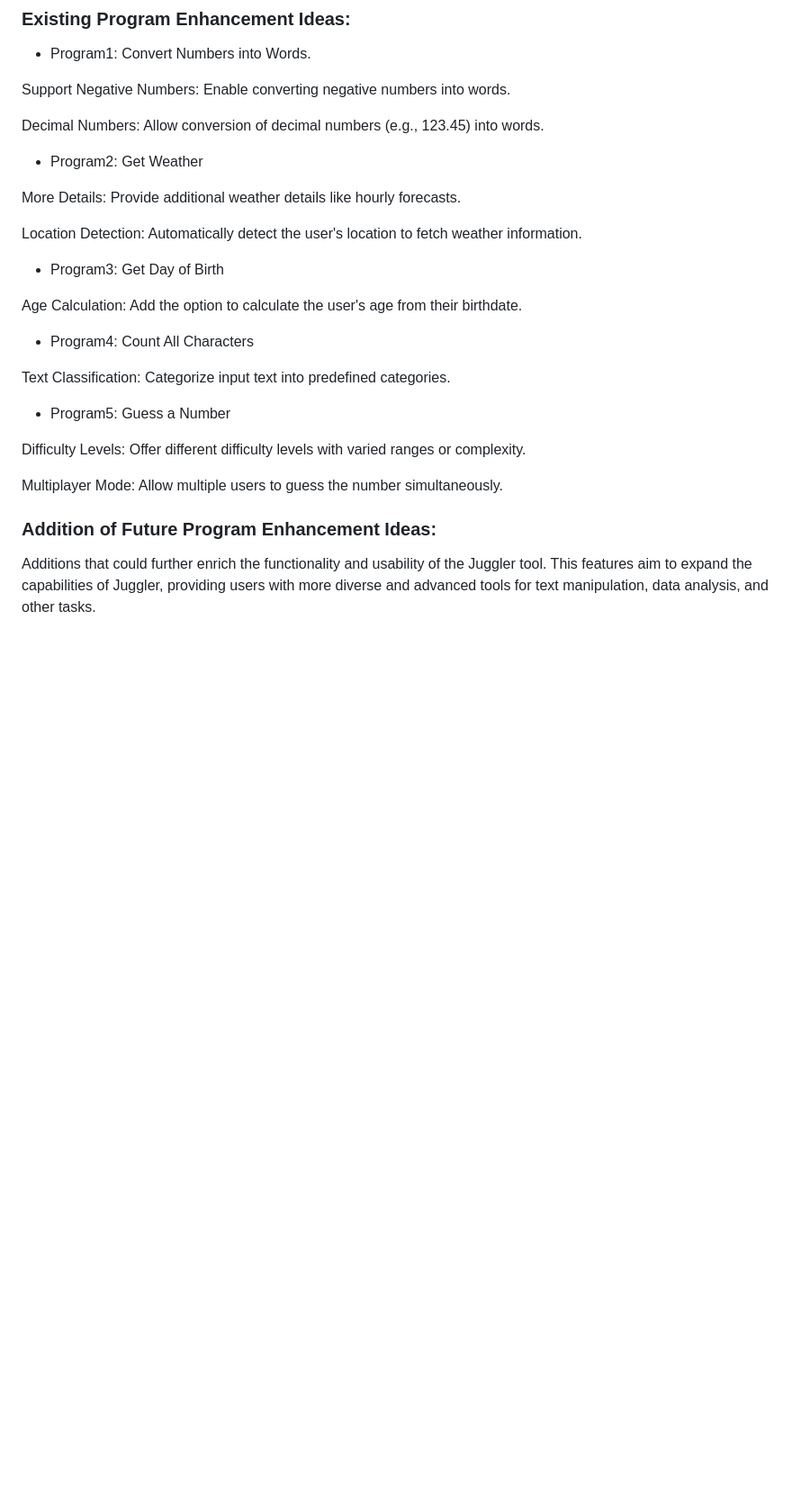
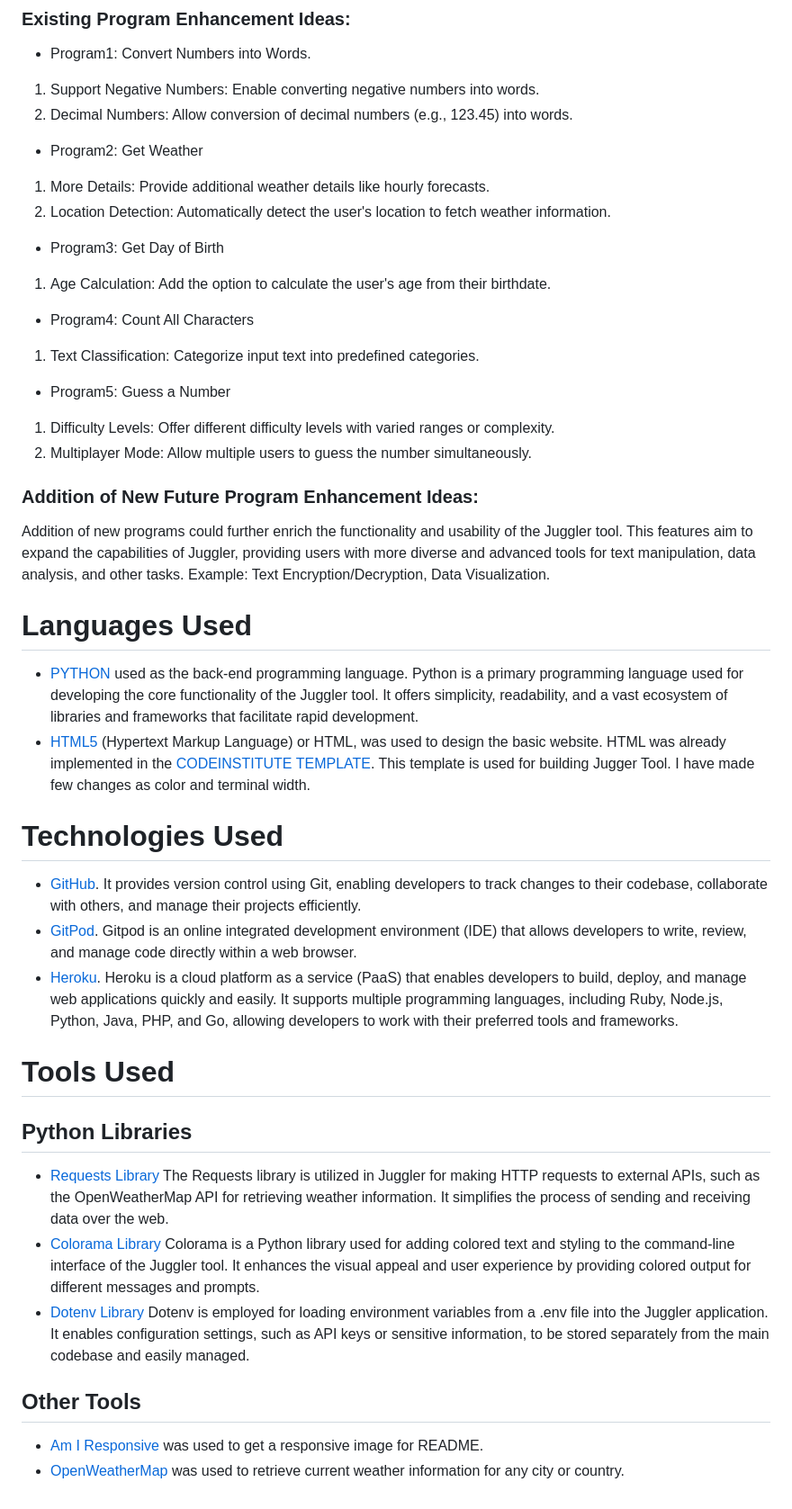
Before and after one commit to SwathiKeshavamurthy/Juggler-P3, a Markdown page: README.md, the part around the change printed below. Shown: that part at 90% size. GitHub-like rendering; blank space fills up the shorter version.

Commit message:
Write README.md, add languages, technologies and tools used

```diff
--- a/README.md
+++ b/README.md
@@ -138,31 +147,56 @@ The main() function is responsible for displaying the welcome message, presentin
 ### Existing Program Enhancement Ideas:
 
 - Program1: Convert Numbers into Words.
-
-Support Negative Numbers: Enable converting negative numbers into words.
-
-Decimal Numbers: Allow conversion of decimal numbers (e.g., 123.45) into words.
+1. Support Negative Numbers: Enable converting negative numbers into words.
+2. Decimal Numbers: Allow conversion of decimal numbers (e.g., 123.45) into words.
 
 - Program2: Get Weather
 
-More Details: Provide additional weather details like hourly forecasts.
-
-Location Detection: Automatically detect the user's location to fetch weather information.
+1. More Details: Provide additional weather details like hourly forecasts.
+2. Location Detection: Automatically detect the user's location to fetch weather information.
 
 - Program3: Get Day of Birth
 
-Age Calculation: Add the option to calculate the user's age from their birthdate.
+1. Age Calculation: Add the option to calculate the user's age from their birthdate.
 
 - Program4: Count All Characters
 
-Text Classification: Categorize input text into predefined categories.
+1. Text Classification: Categorize input text into predefined categories.
 
 - Program5: Guess a Number
 
-Difficulty Levels: Offer different difficulty levels with varied ranges or complexity.
+1. Difficulty Levels: Offer different difficulty levels with varied ranges or complexity.
+2. Multiplayer Mode: Allow multiple users to guess the number simultaneously.
 
-Multiplayer Mode: Allow multiple users to guess the number simultaneously.
+### Addition of New Future Program Enhancement Ideas:
 
-### Addition of Future Program Enhancement Ideas:
+Addition of new programs could further enrich the functionality and usability of the Juggler tool. This features aim to expand the capabilities of Juggler, providing users with more diverse and advanced tools for text manipulation, data analysis, and other tasks. Example: Text Encryption/Decryption, Data Visualization.
 
-Additions that could further enrich the functionality and usability of the Juggler tool. This features aim to expand the capabilities of Juggler, providing users with more diverse and advanced tools for text manipulation, data analysis, and other tasks.
+# Languages Used
+
+- [PYTHON](https://www.python.org/) used as the back-end programming language.
+Python is a primary programming language used for developing the core functionality of the Juggler tool. It offers simplicity, readability, and a vast ecosystem of libraries and frameworks that facilitate rapid development.
+- [HTML5](https://en.wikipedia.org/wiki/HTML5) (Hypertext Markup Language) or HTML, was used to design the basic website.
+HTML was already implemented in the [CODEINSTITUTE TEMPLATE](https://github.com/Code-Institute-Org/p3-template). This template is used for building Jugger Tool. I have made few changes as color and terminal width.
+
+# Technologies Used
+
+- [GitHub](https://github.com/). It provides version control using Git, enabling developers to track changes to their codebase, collaborate with others, and manage their projects efficiently.
+- [GitPod](https://www.gitpod.io/). Gitpod is an online integrated development environment (IDE) that allows developers to write, review, and manage code directly within a web browser.
+- [Heroku](https://www.heroku.com/). Heroku is a cloud platform as a service (PaaS) that enables developers to build, deploy, and manage web applications quickly and easily. It supports multiple programming languages, including Ruby, Node.js, Python, Java, PHP, and Go, allowing developers to work with their preferred tools and frameworks.
+
+# Tools Used
+
+## Python Libraries
+
+- [Requests Library](https://pypi.org/project/requests/)
+The Requests library is utilized in Juggler for making HTTP requests to external APIs, such as the OpenWeatherMap API for retrieving weather information. It simplifies the process of sending and receiving data over the web.
+- [Colorama Library](https://pypi.org/project/colorama/)
+Colorama is a Python library used for adding colored text and styling to the command-line interface of the Juggler tool. It enhances the visual appeal and user experience by providing colored output for different messages and prompts.
+- [Dotenv Library](https://pypi.org/project/python-dotenv/)
+Dotenv is employed for loading environment variables from a .env file into the Juggler application. It enables configuration settings, such as API keys or sensitive information, to be stored separately from the main codebase and easily managed.
+
+## Other Tools
+
+- [Am I Responsive](https://ui.dev/amiresponsive) was used to get a responsive image for README.
+- [OpenWeatherMap](https://openweathermap.org/) was used to retrieve current weather information for any city or country.
```
Also changed, not shown: other parts of README.md (+10 -1 lines).
